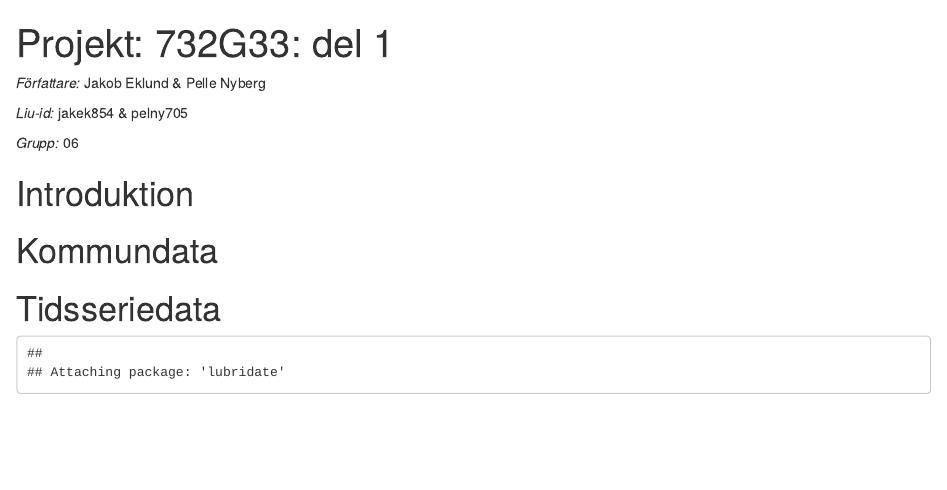
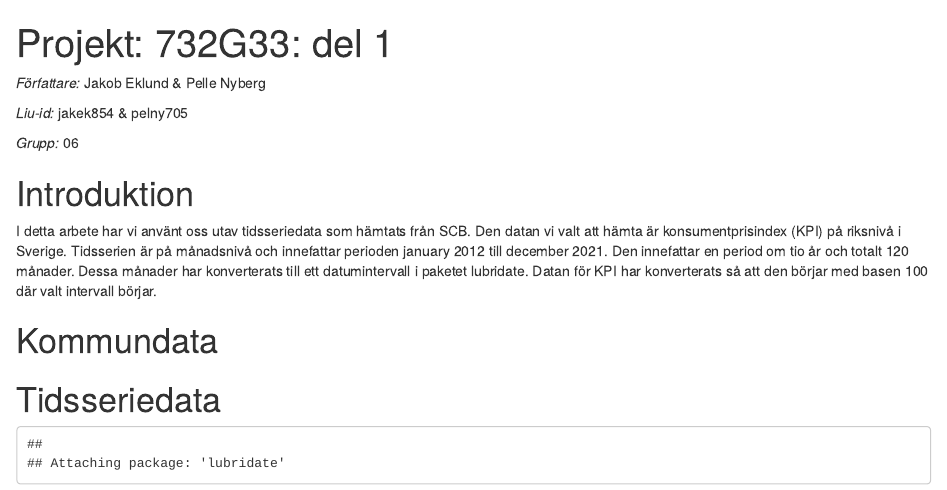
Before and after one commit to Pellenyberg/rcode, an R Markdown document (Projekt.Rmd): the page in a window 1100 px wide, from its top. Rendered offline with R 4.5, knitr and Pandoc, with nearby package versions; some code elsewhere in the file could not run offline.

Commit message:
Update Projekt.Rmd

```diff
--- a/Projekt.Rmd
+++ b/Projekt.Rmd
@@ -14,7 +14,12 @@ output:
 
 # Introduktion
 
-
+I detta arbete har vi använt oss utav tidsseriedata som hämtats från SCB.
+Den datan vi valt att hämta är konsumentprisindex (KPI) på riksnivå i Sverige.
+Tidsserien är på månadsnivå och innefattar perioden january 2012 till
+december 2021. Den innefattar en period om tio år och totalt 120 månader. Dessa
+månader har konverterats till ett datumintervall i paketet lubridate. Datan för
+KPI har konverterats så att den börjar med basen 100 där valt intervall börjar.
 
 
 # Kommundata
```
